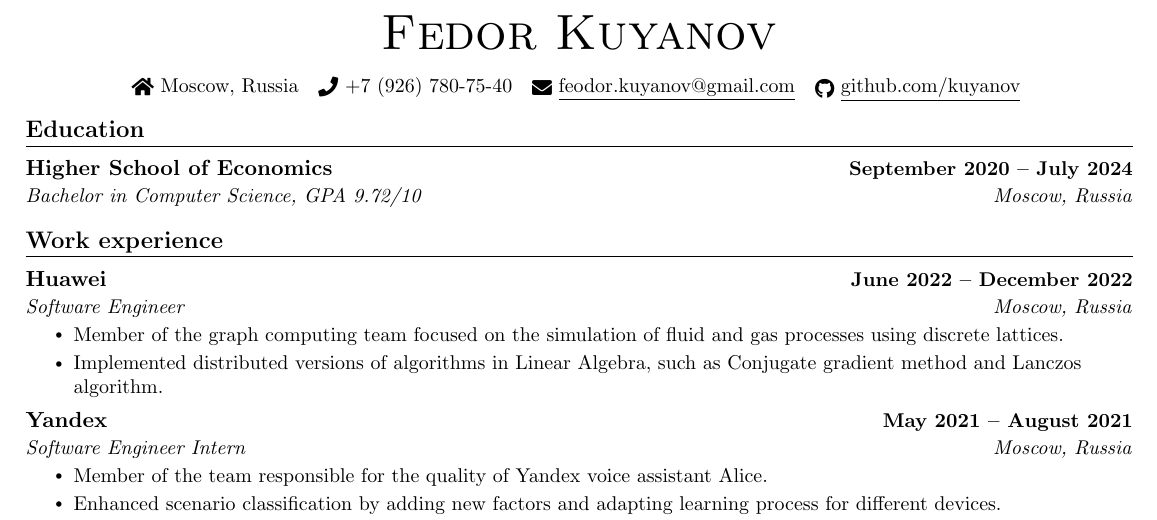
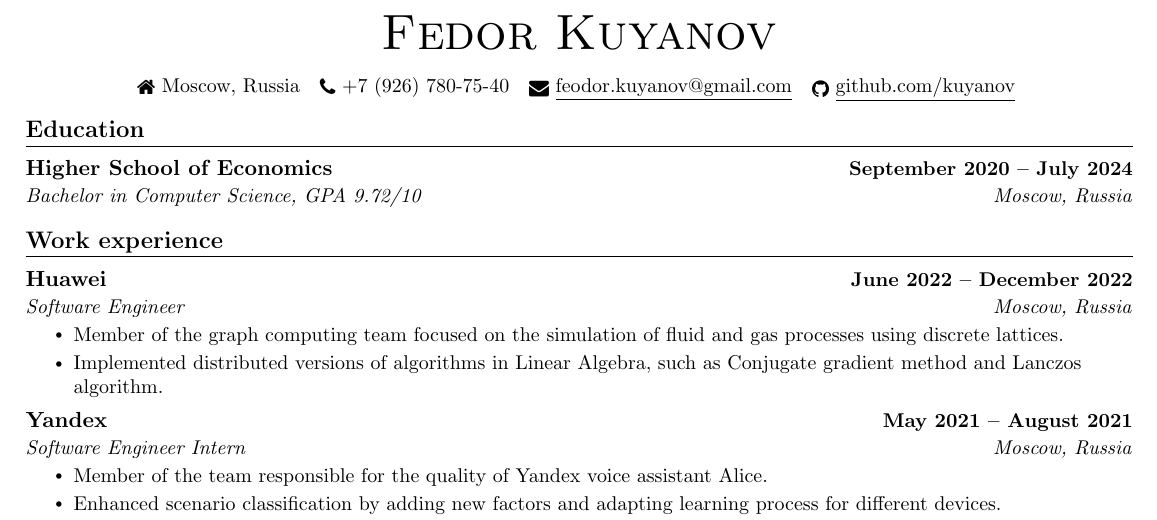
Before and after one commit to kuyanov/CV, a LaTeX CV (it/CV-it.tex): part of page 1 of 2, cut so that both start at the same text. Compiled offline with pdfLaTeX.

Commit message:
MacOS compatibility

```diff
--- a/it/CV-it.tex
+++ b/it/CV-it.tex
@@ -11,27 +11,13 @@
 \usepackage{fancyhdr}
 \usepackage[english]{babel}
 \usepackage{tabularx}
-\usepackage{fontawesome5}
+\usepackage{fontawesome}
 \usepackage{multicol}
 \setlength{\multicolsep}{-3.0pt}
 \setlength{\columnsep}{-1pt}
-\input{glyphtounicode}
-
-
-%----------FONT OPTIONS----------
-% sans-serif
-% \usepackage[sfdefault]{FiraSans}
-% \usepackage[sfdefault]{roboto}
-% \usepackage[sfdefault]{noto-sans}
-% \usepackage[default]{sourcesanspro}
-
-% serif
-% \usepackage{CormorantGaramond}
-% \usepackage{charter}
-
 
 \pagestyle{fancy}
-\fancyhf{} % clear all header and footer fields
+\fancyhf{}
 \fancyfoot{}
 \renewcommand{\headrulewidth}{0pt}
 \renewcommand{\footrulewidth}{0pt}
@@ -52,8 +38,6 @@
 \titleformat{\section}{
     \scshape\raggedright\large\bfseries
 }{}{0em}{}[\color{black}\titlerule]
-
-\pdfgentounicode=1
 
 \newcommand{\resumeSubHeading}[1]{
     \item\textbf{#1}\vspace{-7pt}
```
Also changed, not shown: math/CV-math.tex (+2 -18 lines), it/CV-it.pdf, math/CV-math.pdf.
